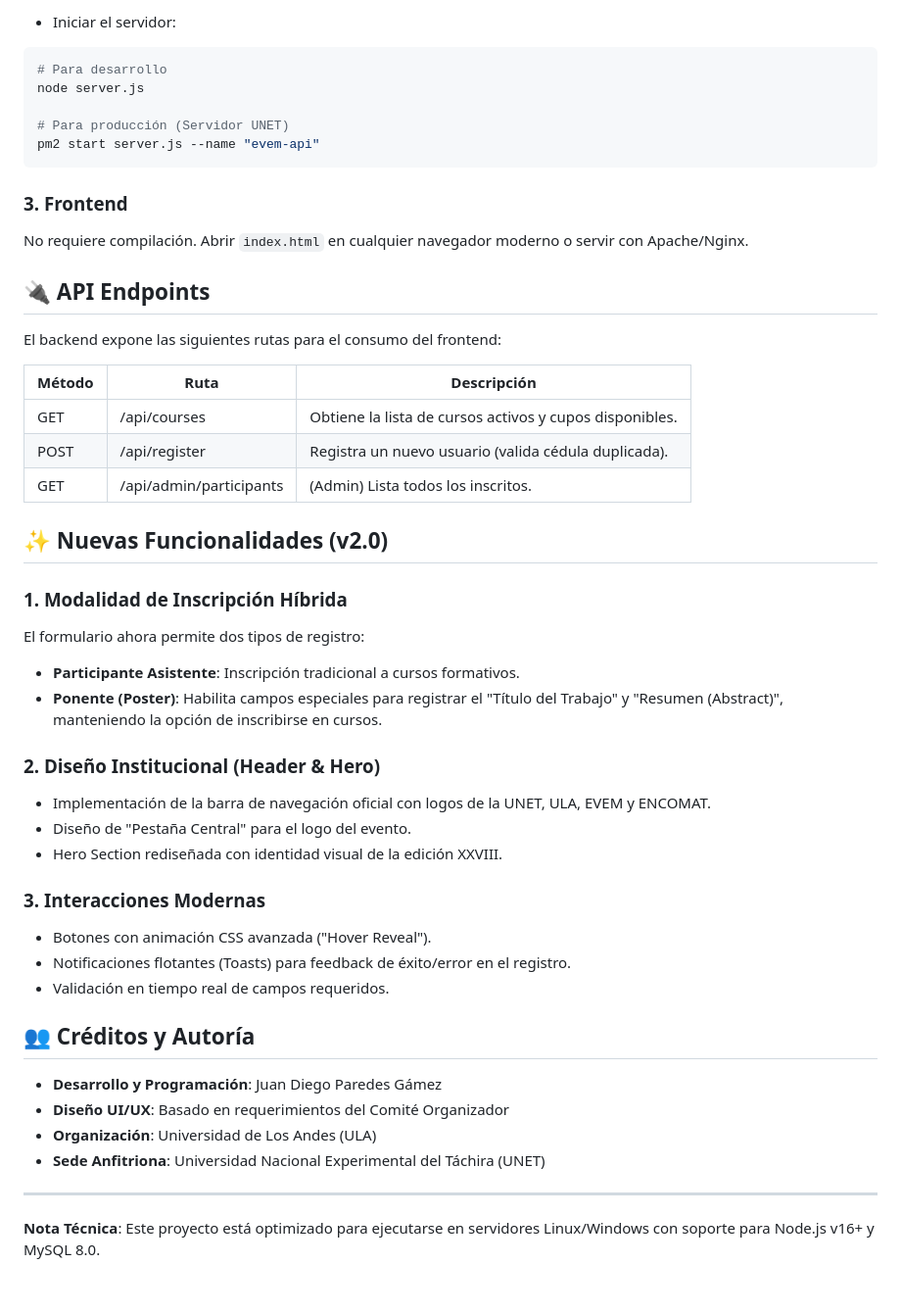
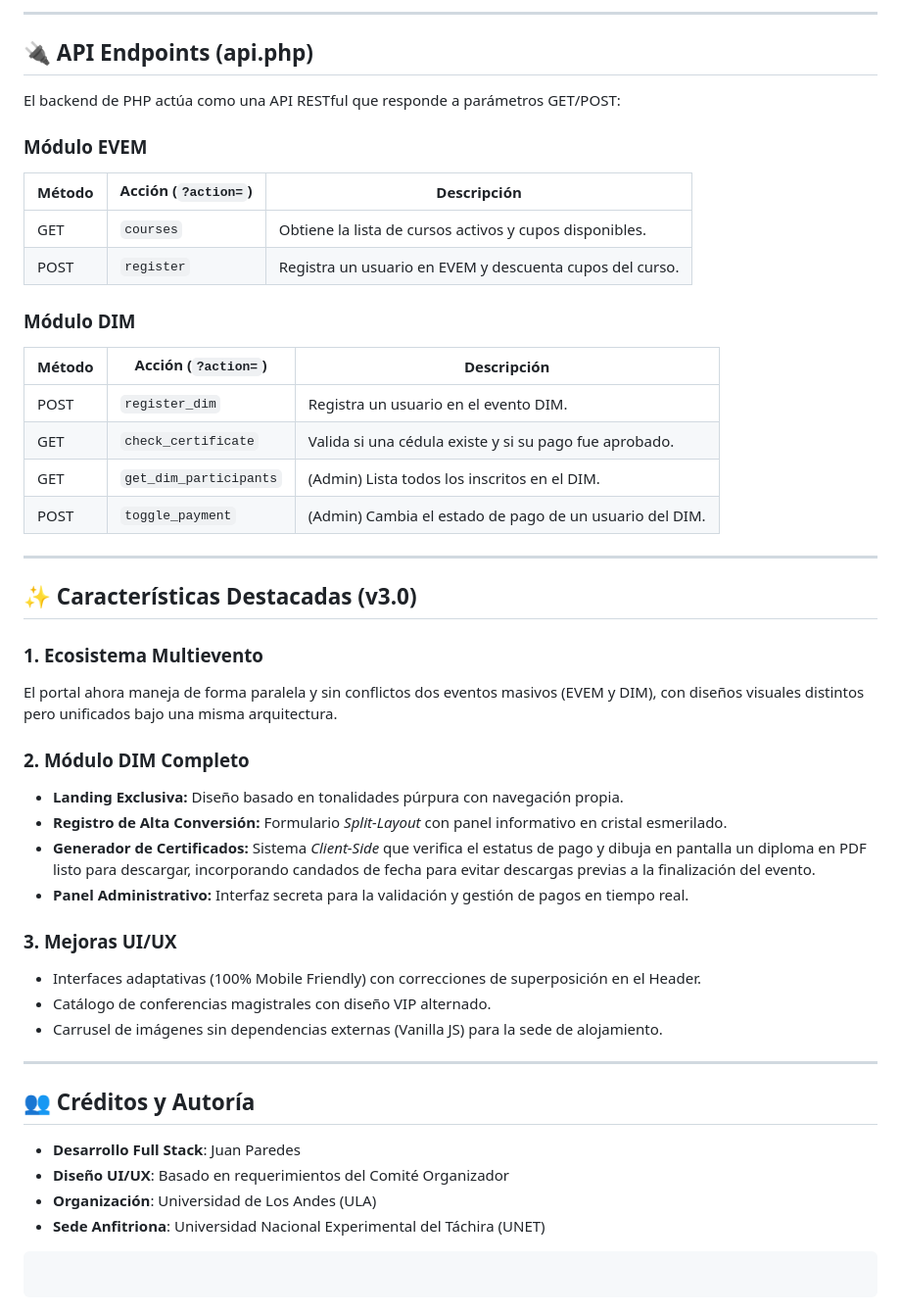
Before and after one commit to JuanD-2005/evem-2025, a Markdown page: README.md, the part around one of its changes. Shown at 98% size. Drawn GitHub-style.

Commit message:
Update README for EVEM & DIM 2026: Refactor project details, enhance technology stack, and improve deployment instructions.

````diff
--- a/README.md
+++ b/README.md
@@ -80,51 +86,56 @@ DB_NAME=evem_2025
 
-- Iniciar el servidor:
+---
 
-```bash
-# Para desarrollo
-node server.js
+## 🔌 API Endpoints (api.php)
 
-# Para producción (Servidor UNET)
-pm2 start server.js --name "evem-api"
-```
+El backend de PHP actúa como una API RESTful que responde a parámetros GET/POST:
 
-### 3. Frontend
-No requiere compilación. Abrir `index.html` en cualquier navegador moderno o servir con Apache/Nginx.
+### Módulo EVEM
 
-## 🔌 API Endpoints
+| Método | Acción (`?action=`) | Descripción |
+| --- | --- | --- |
+| GET | `courses` | Obtiene la lista de cursos activos y cupos disponibles. |
+| POST | `register` | Registra un usuario en EVEM y descuenta cupos del curso. |
 
-El backend expone las siguientes rutas para el consumo del frontend:
+### Módulo DIM
 
-| Método | Ruta | Descripción |
-|--------|------|-------------|
-| GET | /api/courses | Obtiene la lista de cursos activos y cupos disponibles. |
-| POST | /api/register | Registra un nuevo usuario (valida cédula duplicada). |
-| GET | /api/admin/participants | (Admin) Lista todos los inscritos. |
+| Método | Acción (`?action=`) | Descripción |
+| --- | --- | --- |
+| POST | `register_dim` | Registra un usuario en el evento DIM. |
+| GET | `check_certificate` | Valida si una cédula existe y si su pago fue aprobado. |
+| GET | `get_dim_participants` | (Admin) Lista todos los inscritos en el DIM. |
+| POST | `toggle_payment` | (Admin) Cambia el estado de pago de un usuario del DIM. |
 
-## ✨ Nuevas Funcionalidades (v2.0)
+---
 
-### 1. Modalidad de Inscripción Híbrida
-El formulario ahora permite dos tipos de registro:
-- **Participante Asistente**: Inscripción tradicional a cursos formativos.
-- **Ponente (Poster)**: Habilita campos especiales para registrar el "Título del Trabajo" y "Resumen (Abstract)", manteniendo la opción de inscribirse en cursos.
+## ✨ Características Destacadas (v3.0)
 
-### 2. Diseño Institucional (Header & Hero)
-- Implementación de la barra de navegación oficial con logos de la UNET, ULA, EVEM y ENCOMAT.
-- Diseño de "Pestaña Central" para el logo del evento.
-- Hero Section rediseñada con identidad visual de la edición XXVIII.
+### 1. Ecosistema Multievento
 
-### 3. Interacciones Modernas
-- Botones con animación CSS avanzada ("Hover Reveal").
-- Notificaciones flotantes (Toasts) para feedback de éxito/error en el registro.
-- Validación en tiempo real de campos requeridos.
+El portal ahora maneja de forma paralela y sin conflictos dos eventos masivos (EVEM y DIM), con diseños visuales distintos pero unificados bajo una misma arquitectura.
+
+### 2. Módulo DIM Completo
+
+* **Landing Exclusiva:** Diseño basado en tonalidades púrpura con navegación propia.
+* **Registro de Alta Conversión:** Formulario *Split-Layout* con panel informativo en cristal esmerilado.
+* **Generador de Certificados:** Sistema *Client-Side* que verifica el estatus de pago y dibuja en pantalla un diploma en PDF listo para descargar, incorporando candados de fecha para evitar descargas previas a la finalización del evento.
+* **Panel Administrativo:** Interfaz secreta para la validación y gestión de pagos en tiempo real.
+
+### 3. Mejoras UI/UX
+
+* Interfaces adaptativas (100% Mobile Friendly) con correcciones de superposición en el Header.
+* Catálogo de conferencias magistrales con diseño VIP alternado.
+* Carrusel de imágenes sin dependencias externas (Vanilla JS) para la sede de alojamiento.
+
+---
 
 ## 👥 Créditos y Autoría
 
-- **Desarrollo y Programación**: Juan Diego Paredes Gámez
-- **Diseño UI/UX**: Basado en requerimientos del Comité Organizador
-- **Organización**: Universidad de Los Andes (ULA)
-- **Sede Anfitriona**: Universidad Nacional Experimental del Táchira (UNET)
+* **Desarrollo Full Stack**: Juan Paredes
+* **Diseño UI/UX**: Basado en requerimientos del Comité Organizador
+* **Organización**: Universidad de Los Andes (ULA)
+* **Sede Anfitriona**: Universidad Nacional Experimental del Táchira (UNET)
 
----
+```
 
-**Nota Técnica**: Este proyecto está optimizado para ejecutarse en servidores Linux/Windows con soporte para Node.js v16+ y MySQL 8.0.
+```
````
Also changed, not shown: other parts of README.md (+55 -49 lines).
